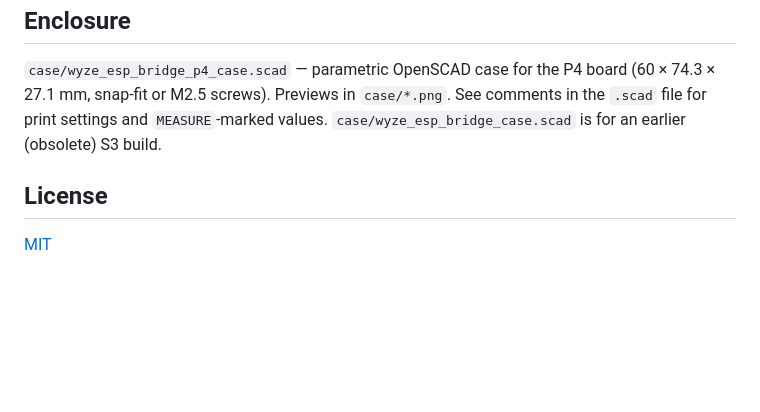
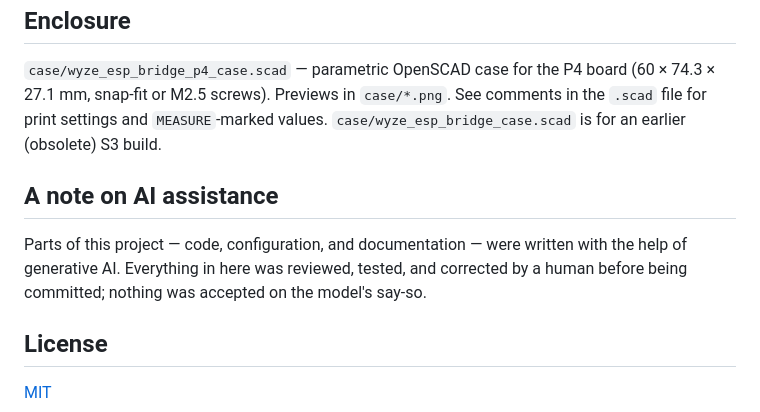
Before and after one commit to rainyvalley/wyze-esp-bridge, a Markdown page: README.md, the part around the change. GitHub-like rendering; blank space fills up the shorter version.

Commit message:
README: add the AI-assistance note the sibling repos carry

```diff
--- a/README.md
+++ b/README.md
@@ -260,6 +260,10 @@ Component versions are locked per target in `dependencies.lock.esp32p4` and
 snap-fit or M2.5 screws). Previews in `case/*.png`. See comments in the `.scad` file for print settings
 and `MEASURE`-marked values. `case/wyze_esp_bridge_case.scad` is for an earlier (obsolete) S3 build.
 
+## A note on AI assistance
+
+Parts of this project — code, configuration, and documentation — were written with the help of generative AI. Everything in here was reviewed, tested, and corrected by a human before being committed; nothing was accepted on the model's say-so.
+
 ## License
 
 [MIT](LICENSE)
```
